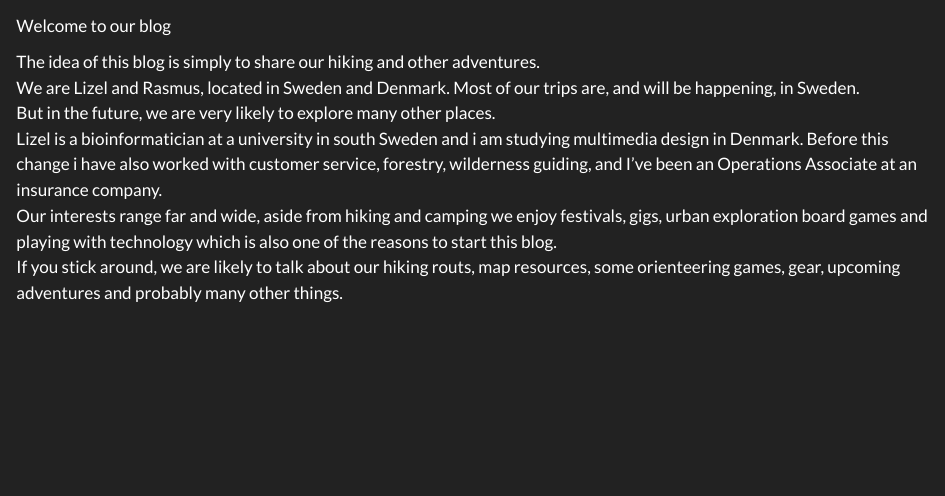
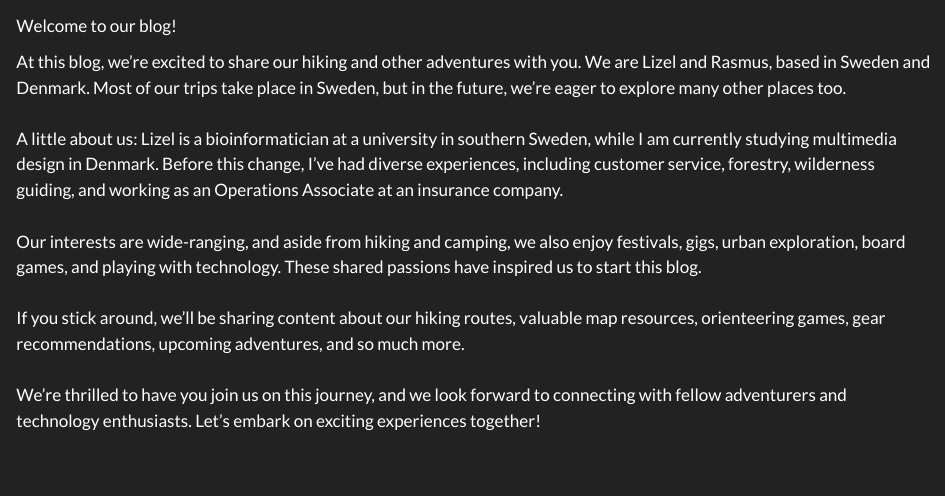
Before and after one commit to RBejder/AwesomeHikingBlogVer3, a Quarto document (posts/new-blog-post/post.qmd): the page in a window 1100 px wide, from 180 px down. Rendered offline with R 4.5, knitr and Pandoc in place of Quarto, with nearby package versions.

Commit message:
updated intro text

```diff
--- a/posts/new-blog-post/post.qmd
+++ b/posts/new-blog-post/post.qmd
@@ -8,11 +8,14 @@ categories: [blog, hiking, photography]
 This is my first post in this Quarto blog. Welcome! <br>
 ![A picture of Lizel and Rasmus](https://res.cloudinary.com/dc1kxjjka/image/upload/v1691427573/Hiking%20blog/IMG-20230710-WA0022_hanrbh.jpg)
 
-Welcome to our blog<br>
+Welcome to our blog!
 
-The idea of this blog is simply to share our hiking and other adventures.<br>
-We are Lizel and Rasmus, located in Sweden and Denmark. Most of our trips are, and will be happening, in Sweden.<br>
-But in the future, we are very likely to explore many other places.<br>
-Lizel is a bioinformatician at a university in south Sweden and i am studying multimedia design in Denmark. Before this change i have also worked with customer service, forestry, wilderness guiding, and I’ve been an Operations Associate at an insurance company.<br>
-Our interests range far and wide, aside from hiking and camping we enjoy festivals, gigs, urban exploration board games and playing with technology which is also one of the reasons to start this blog.<br>
-If you stick around, we are likely to talk about our hiking routs, map resources, some orienteering games, gear, upcoming adventures and probably many other things.<br>
+At this blog, we're excited to share our hiking and other adventures with you. We are Lizel and Rasmus, based in Sweden and Denmark. Most of our trips take place in Sweden, but in the future, we're eager to explore many other places too.<br>
+ <br>
+A little about us: Lizel is a bioinformatician at a university in southern Sweden, while I am currently studying multimedia design in Denmark. Before this change, I've had diverse experiences, including customer service, forestry, wilderness guiding, and working as an Operations Associate at an insurance company.<br>
+ <br>
+Our interests are wide-ranging, and aside from hiking and camping, we also enjoy festivals, gigs, urban exploration, board games, and playing with technology. These shared passions have inspired us to start this blog.<br>
+ <br>
+If you stick around, we'll be sharing content about our hiking routes, valuable map resources, orienteering games, gear recommendations, upcoming adventures, and so much more.<br>
+ <br>
+We're thrilled to have you join us on this journey, and we look forward to connecting with fellow adventurers and technology enthusiasts. Let's embark on exciting experiences together!<br>
```
Also changed, not shown: docs/search.json, 3 other files.
